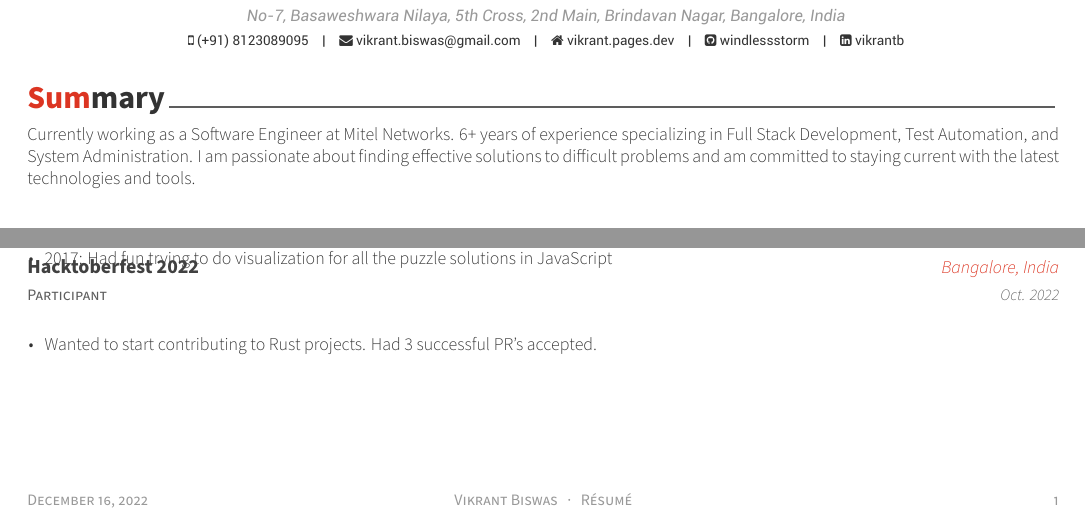
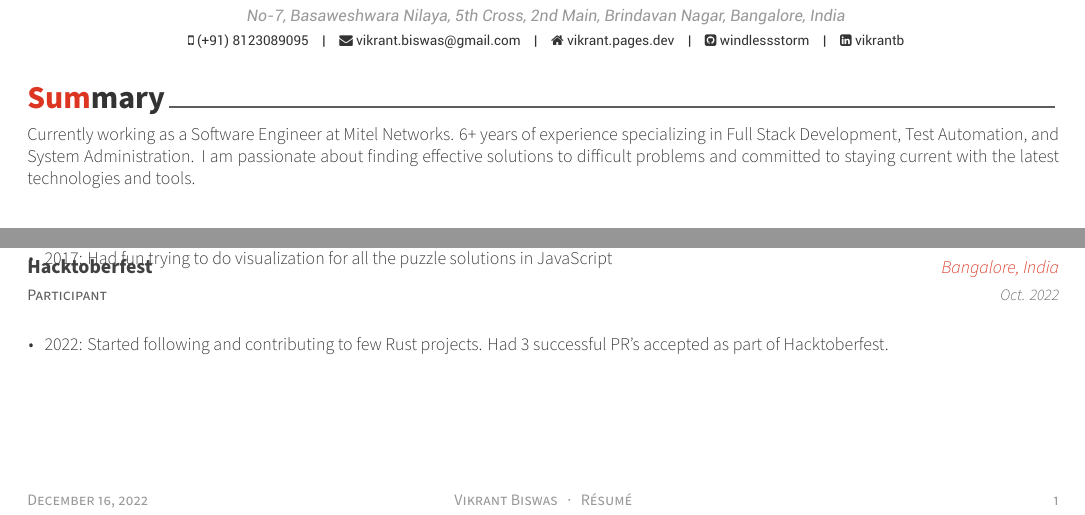
Before and after one commit to windlessStorm/My_Resume, a LaTeX CV (resume.tex, which reads resume/extracurricular.tex, resume/summary.tex): two parts of the page, joined at a grey line, cut so that both start at the same text. Compiled offline with XeLaTeX.

Commit message:
Updated extracurricular and summary

```diff
--- a/resume/extracurricular.tex
+++ b/resume/extracurricular.tex
@@ -26,12 +26,12 @@
 %---------------------------------------------------------
   \cventry
     {Participant} % Affiliation/role
-    {Hacktoberfest 2022} % Organization/group
+    {Hacktoberfest} % Organization/group
     {Bangalore, India} % Location
     {Oct. 2022} % Date(s)
     {
       \begin{cvitems} % Description(s) of experience/contributions/knowledge
-        \item {Wanted to start contributing to Rust projects. Had 3 successful PR's accepted.}
+        \item {2022: Started following and contributing to few Rust projects. Had 3 successful PR's accepted as part of Hacktoberfest.}
       \end{cvitems}
     }
 
--- a/resume/summary.tex
+++ b/resume/summary.tex
@@ -10,5 +10,5 @@
 \begin{cvparagraph}
 
 %---------------------------------------------------------
-Currently working as a Software Engineer at Mitel Networks. 6+ years of experience specializing in Full Stack Development, Test Automation, and System Administration. I am passionate about finding effective solutions to difficult problems and am committed to staying current with the latest technologies and tools.
+Currently working as a Software Engineer at Mitel Networks. 6+ years of experience specializing in Full Stack Development, Test Automation, and System Administration. I am passionate about finding effective solutions to difficult problems and committed to staying current with the latest technologies and tools.
 \end{cvparagraph}
```
Also changed, not shown: resume.pdf.
